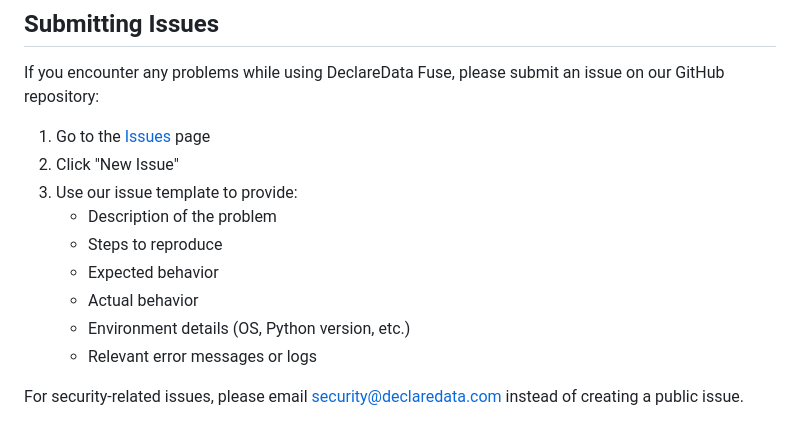
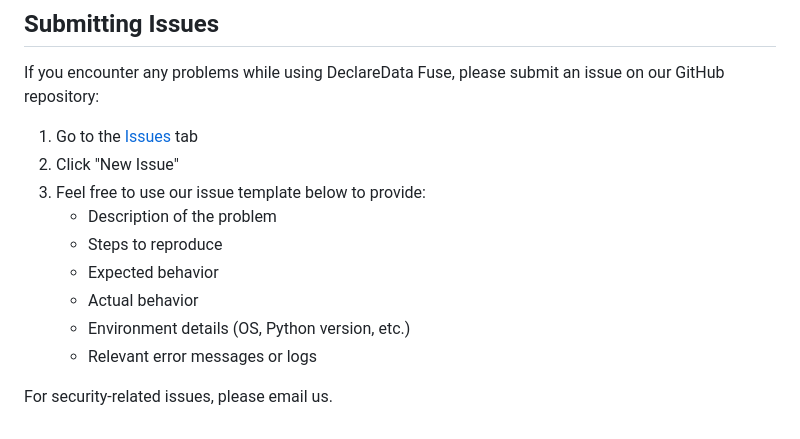
Before and after one commit to declaredata/fuse_python, a Markdown page: README.md, the part around the change. Rendered like a GitHub page.

Commit message:
update the issues link

```diff
--- a/README.md
+++ b/README.md
@@ -97,9 +97,9 @@ df.groupBy("year").agg(
 
 If you encounter any problems while using DeclareData Fuse, please submit an issue on our GitHub repository:
 
-1. Go to the [Issues](https://github.com/declaredata/fuse/issues) page
+1. Go to the [Issues](https://github.com/declaredata/fuse_python/issues) tab
 2. Click "New Issue"
-3. Use our issue template to provide:
+3. Feel free to use our issue template below to provide:
    - Description of the problem
    - Steps to reproduce
    - Expected behavior
@@ -107,4 +107,4 @@ If you encounter any problems while using DeclareData Fuse, please submit an iss
    - Environment details (OS, Python version, etc.)
    - Relevant error messages or logs
 
-For security-related issues, please email security@declaredata.com instead of creating a public issue.
+For security-related issues, please email us.
```
